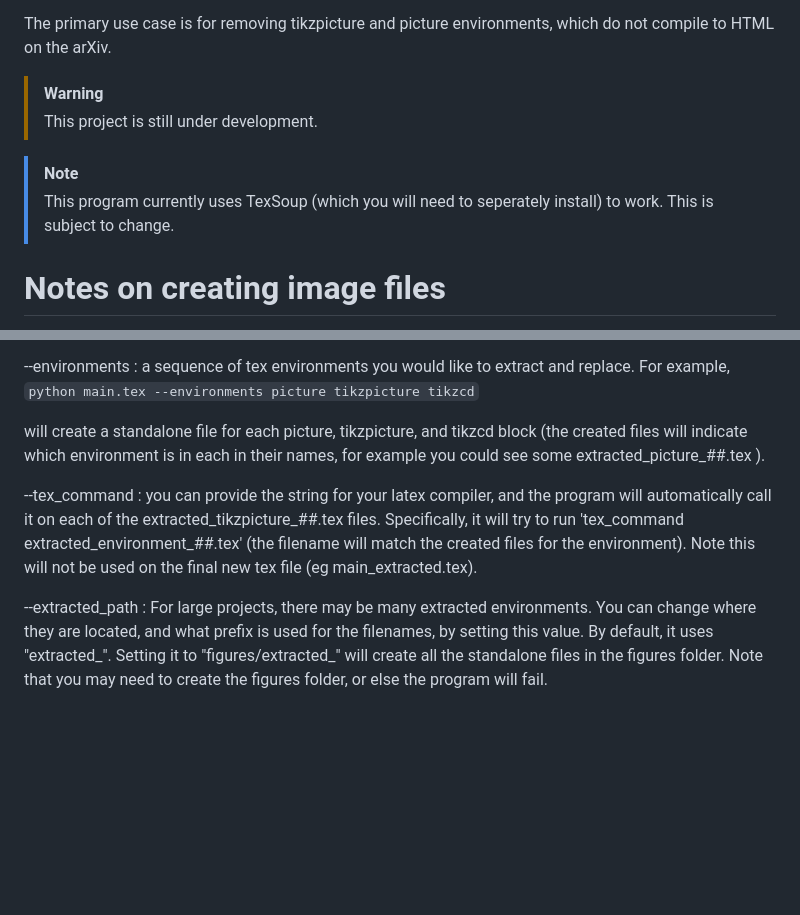
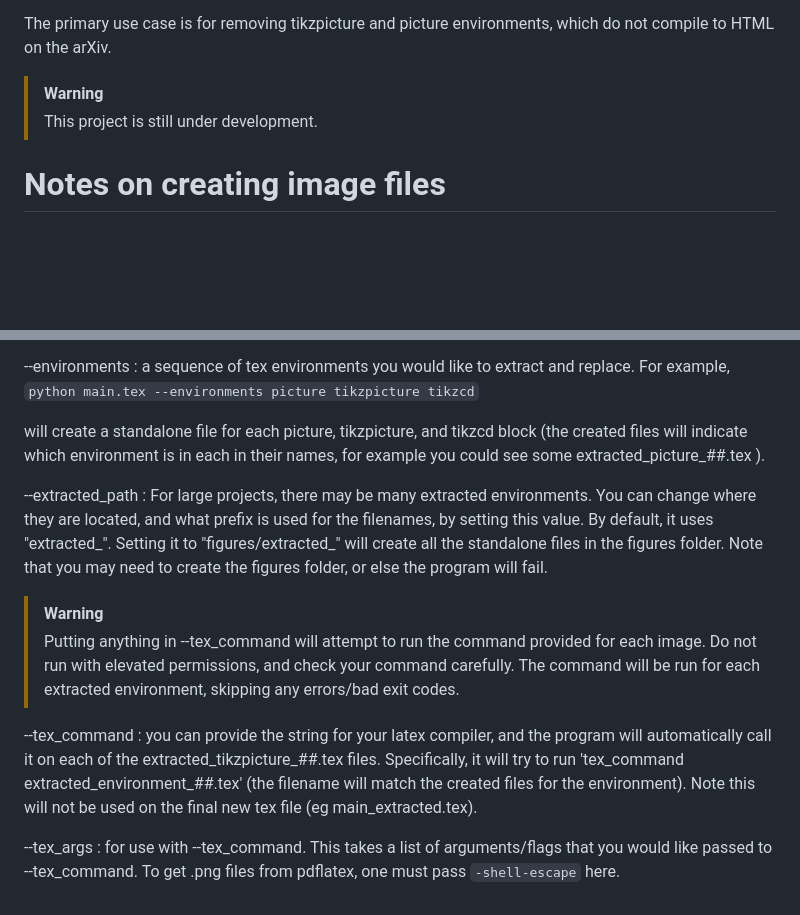
Before and after one commit to DrScottN/ExtractTikz, a Markdown page: README.md, 2 parts joined by grey strips. Drawn GitHub-style; blank space fills up the shorter version.

```diff
--- a/README.md
+++ b/README.md
@@ -7,9 +7,6 @@ The primary use case is for removing tikzpicture and picture environments, which
 
 > [!WARNING]
 > This project is still under development.
-
-> [!NOTE]
-> This program currently uses TexSoup (which you will need to seperately install) to work. This is subject to change.
 
 # Notes on creating image files
 Compiling standalone to an image file: this is not always trivial. Include graphics will include pdfs, but by default these are recompiled instead of included as images.
@@ -43,6 +40,11 @@ The script accepts several additional inputs, which you can also view by running
 
 will create a standalone file for each picture, tikzpicture, and tikzcd block (the created files will indicate which environment is in each in their names, for example you could see some extracted_picture_##.tex ).
 
+--extracted_path : For large projects, there may be many extracted environments. You can change where they are located, and what prefix is used for the filenames, by setting this value. By default, it uses "extracted_". Setting it to "figures/extracted_" will create all the standalone files in the figures folder. Note that you may need to create the figures folder, or else the program will fail.
+
+> [!WARNING]
+> Putting anything in --tex_command will attempt to run the command provided for each image. Do not run with elevated permissions, and check your command carefully. The command will be run for each extracted environment, skipping any errors/bad exit codes.
+
 --tex_command : you can provide the string for your latex compiler, and the program will automatically call it on each of the extracted_tikzpicture_##.tex files. Specifically, it will try to run 'tex_command extracted_environment_##.tex' (the filename will match the created files for the environment). Note this will not be used on the final new tex file (eg main_extracted.tex).
 
---extracted_path : For large projects, there may be many extracted environments. You can change where they are located, and what prefix is used for the filenames, by setting this value. By default, it uses "extracted_". Setting it to "figures/extracted_" will create all the standalone files in the figures folder. Note that you may need to create the figures folder, or else the program will fail.
+--tex_args : for use with --tex_command. This takes a list of arguments/flags that you would like passed to --tex_command. To get .png files from pdflatex, one must pass `-shell-escape` here.
```
